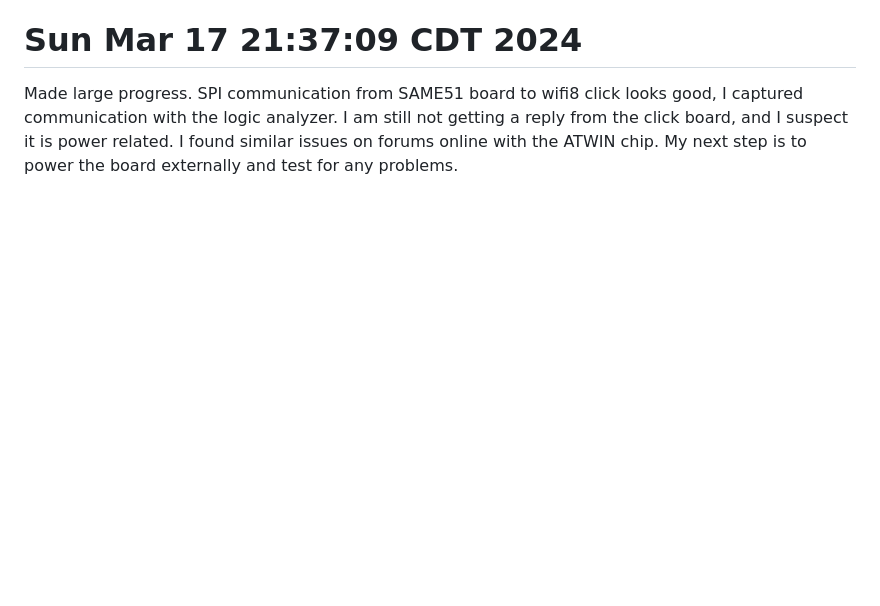
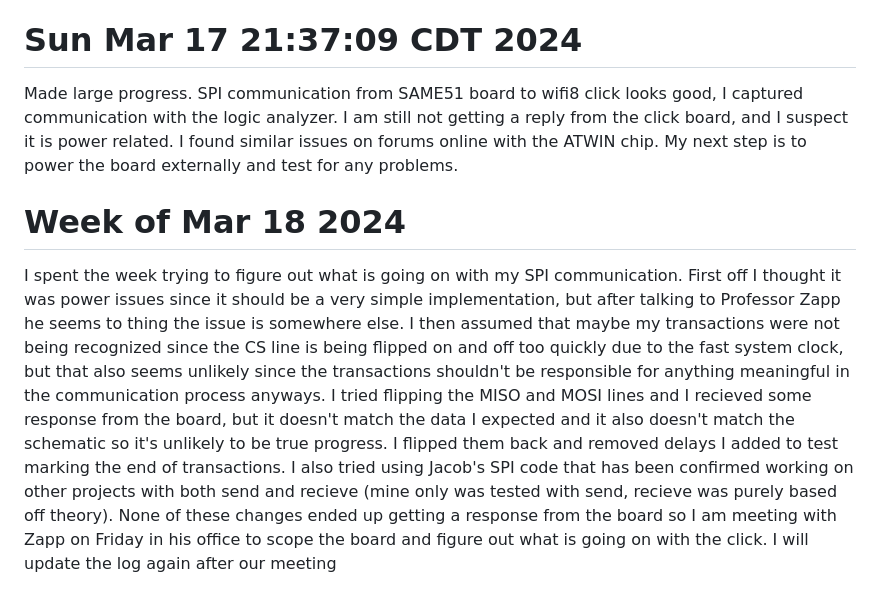
Before and after one commit to University-of-Manitoba-Computer-Science/RealTimeNetworking, a Markdown page: LOGBOOK.md, the part around the change. Rendered like a GitHub page; blank space fills up the shorter version.

Commit message:
detailed update added to the log

```diff
--- a/LOGBOOK.md
+++ b/LOGBOOK.md
@@ -65,3 +65,7 @@ Got some of the wifi click working, am having some other SPI issues now though.
 # Sun Mar 17 21:37:09 CDT 2024
 
 Made large progress. SPI communication from SAME51 board to wifi8 click looks good, I captured communication with the logic analyzer. I am still not getting a reply from the click board, and I suspect it is power related. I found similar issues on forums online with the ATWIN chip. My next step is to power the board externally and test for any problems.
+
+# Week of Mar 18 2024
+
+I spent the week trying to figure out what is going on with my SPI communication. First off I thought it was power issues since it should be a very simple implementation, but after talking to Professor Zapp he seems to thing the issue is somewhere else. I then assumed that maybe my transactions were not being recognized since the CS line is being flipped on and off too quickly due to the fast system clock, but that also seems unlikely since the transactions shouldn't be responsible for anything meaningful in the communication process anyways. I tried flipping the MISO and MOSI lines and I recieved some response from the board, but it doesn't match the data I expected and it also doesn't match the schematic so it's unlikely to be true progress. I flipped them back and removed delays I added to test marking the end of transactions. I also tried using Jacob's SPI code that has been confirmed working on other projects with both send and recieve (mine only was tested with send, recieve was purely based off theory). None of these changes ended up getting a response from the board so I am meeting with Zapp on Friday in his office to scope the board and figure out what is going on with the click. I will update the log again after our meeting
```
